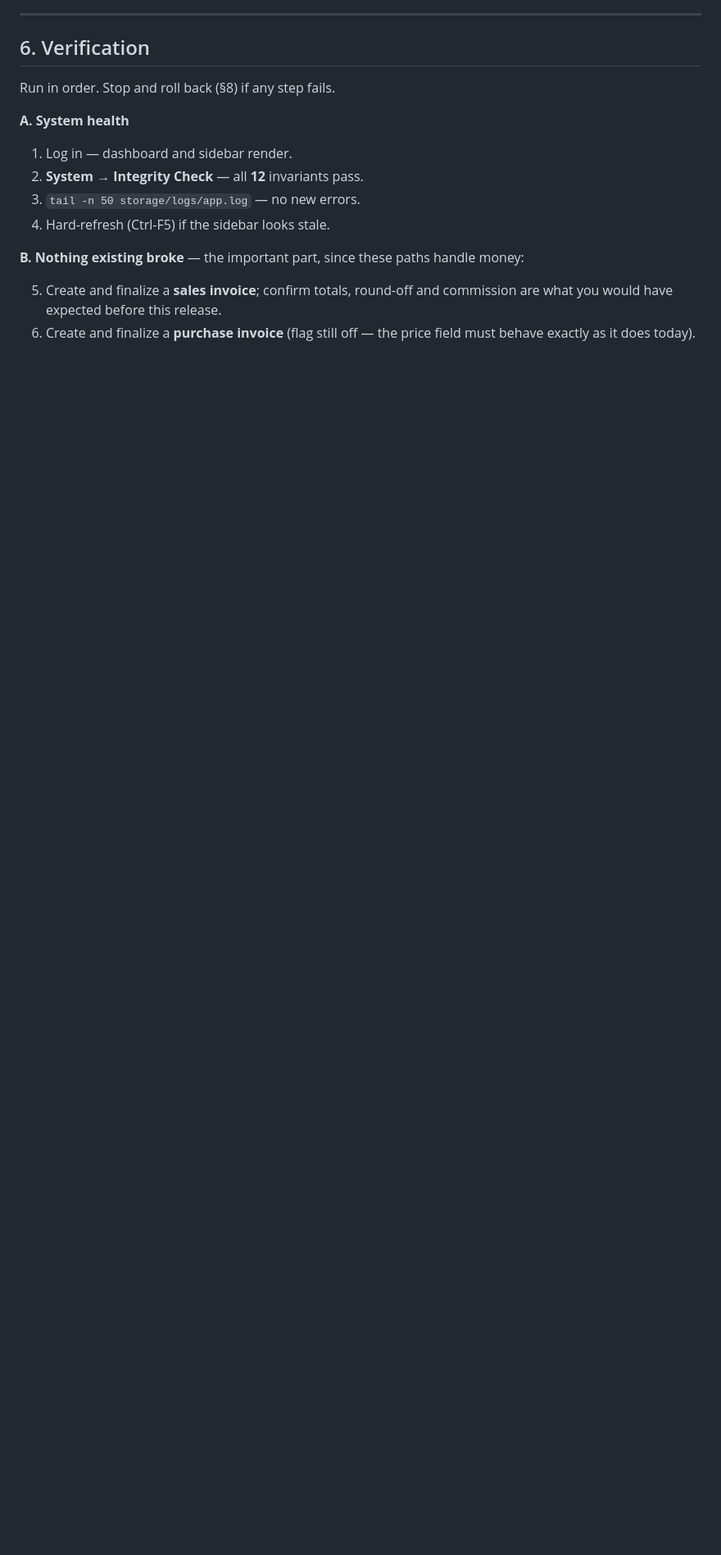
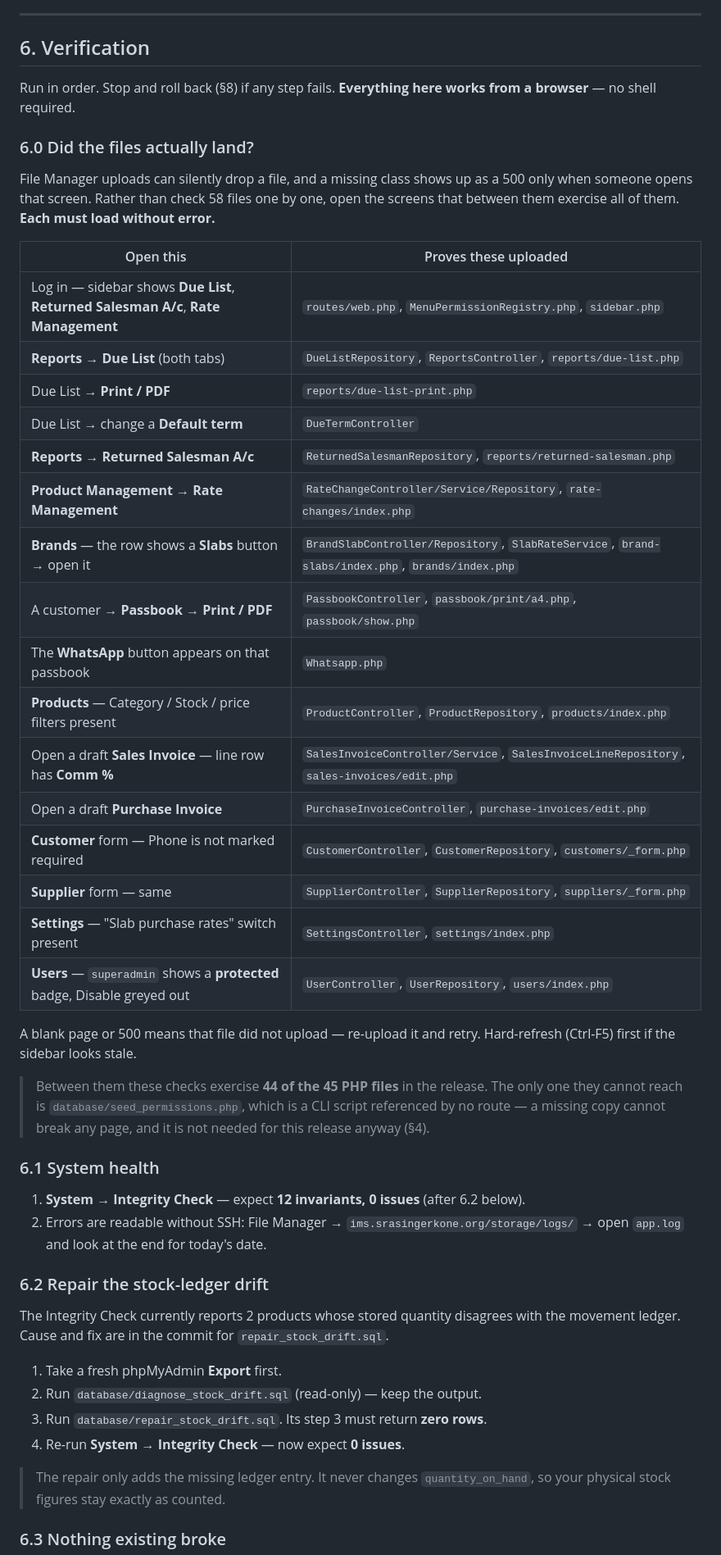
Before and after one commit to ghoshalayan/gpv2_ims, a Markdown page: DEPLOYMENT.md, the part around one of its changes. Shown at 82% size. Rendered like a GitHub page; blank space fills up the shorter version.

```diff
--- a/DEPLOYMENT.md
+++ b/DEPLOYMENT.md
@@ -331,18 +331,60 @@ full 218-assertion regression plus all 12 integrity invariants passed on the res
 
 ## 6. Verification
 
-Run in order. Stop and roll back (§8) if any step fails.
+Run in order. Stop and roll back (§8) if any step fails. **Everything here works from a
+browser** — no shell required.
 
-**A. System health**
+### 6.0 Did the files actually land?
 
-1. Log in — dashboard and sidebar render.
-2. **System → Integrity Check** — all **12** invariants pass.
-3. `tail -n 50 storage/logs/app.log` — no new errors.
-4. Hard-refresh (Ctrl-F5) if the sidebar looks stale.
+File Manager uploads can silently drop a file, and a missing class shows up as a 500 only
+when someone opens that screen. Rather than check 58 files one by one, open the screens that
+between them exercise all of them. **Each must load without error.**
 
-**B. Nothing existing broke** — the important part, since these paths handle money:
+| Open this | Proves these uploaded |
+|---|---|
+| Log in — sidebar shows **Due List**, **Returned Salesman A/c**, **Rate Management** | `routes/web.php`, `MenuPermissionRegistry.php`, `sidebar.php` |
+| **Reports → Due List** (both tabs) | `DueListRepository`, `ReportsController`, `reports/due-list.php` |
+| Due List → **Print / PDF** | `reports/due-list-print.php` |
+| Due List → change a **Default term** | `DueTermController` |
+| **Reports → Returned Salesman A/c** | `ReturnedSalesmanRepository`, `reports/returned-salesman.php` |
+| **Product Management → Rate Management** | `RateChangeController/Service/Repository`, `rate-changes/index.php` |
+| **Brands** — the row shows a **Slabs** button → open it | `BrandSlabController/Repository`, `SlabRateService`, `brand-slabs/index.php`, `brands/index.php` |
+| A customer → **Passbook** → **Print / PDF** | `PassbookController`, `passbook/print/a4.php`, `passbook/show.php` |
+| The **WhatsApp** button appears on that passbook | `Whatsapp.php` |
+| **Products** — Category / Stock / price filters present | `ProductController`, `ProductRepository`, `products/index.php` |
+| Open a draft **Sales Invoice** — line row has **Comm %** | `SalesInvoiceController/Service`, `SalesInvoiceLineRepository`, `sales-invoices/edit.php` |
+| Open a draft **Purchase Invoice** | `PurchaseInvoiceController`, `purchase-invoices/edit.php` |
+| **Customer** form — Phone is not marked required | `CustomerController`, `CustomerRepository`, `customers/_form.php` |
+| **Supplier** form — same | `SupplierController`, `SupplierRepository`, `suppliers/_form.php` |
+| **Settings** — "Slab purchase rates" switch present | `SettingsController`, `settings/index.php` |
+| **Users** — `superadmin` shows a **protected** badge, Disable greyed out | `UserController`, `UserRepository`, `users/index.php` |
 
-5. Create and finalize a **sales invoice**; confirm totals, round-off and commission are
-   what you would have expected before this release.
-6. Create and finalize a **purchase invoice** (flag still off — the price field must behave
-   exactly as it does today).
+A blank page or 500 means that file did not upload — re-upload it and retry. Hard-refresh
+(Ctrl-F5) first if the sidebar looks stale.
+
+> Between them these checks exercise **44 of the 45 PHP files** in the release. The only one
+> they cannot reach is `database/seed_permissions.php`, which is a CLI script referenced by no
+> route — a missing copy cannot break any page, and it is not needed for this release anyway
+> (§4).
+
+### 6.1 System health
+
+1. **System → Integrity Check** — expect **12 invariants, 0 issues** (after 6.2 below).
+2. Errors are readable without SSH: File Manager → `ims.srasingerkone.org/storage/logs/` →
+   open `app.log` and look at the end for today's date.
+
+### 6.2 Repair the stock-ledger drift
+
+The Integrity Check currently reports 2 products whose stored quantity disagrees with the
+movement ledger. Cause and fix are in the commit for `repair_stock_drift.sql`.
+
+1. Take a fresh phpMyAdmin **Export** first.
+2. Run `database/diagnose_stock_drift.sql` (read-only) — keep the output.
+3. Run `database/repair_stock_drift.sql`. Its step 3 must return **zero rows**.
+4. Re-run **System → Integrity Check** — now expect **0 issues**.
+
+> The repair only adds the missing ledger entry. It never changes `quantity_on_hand`, so
+> your physical stock figures stay exactly as counted.
+
+### 6.3 Nothing existing broke
+
```
Also changed, not shown: other parts of DEPLOYMENT.md (+28 -23 lines).
